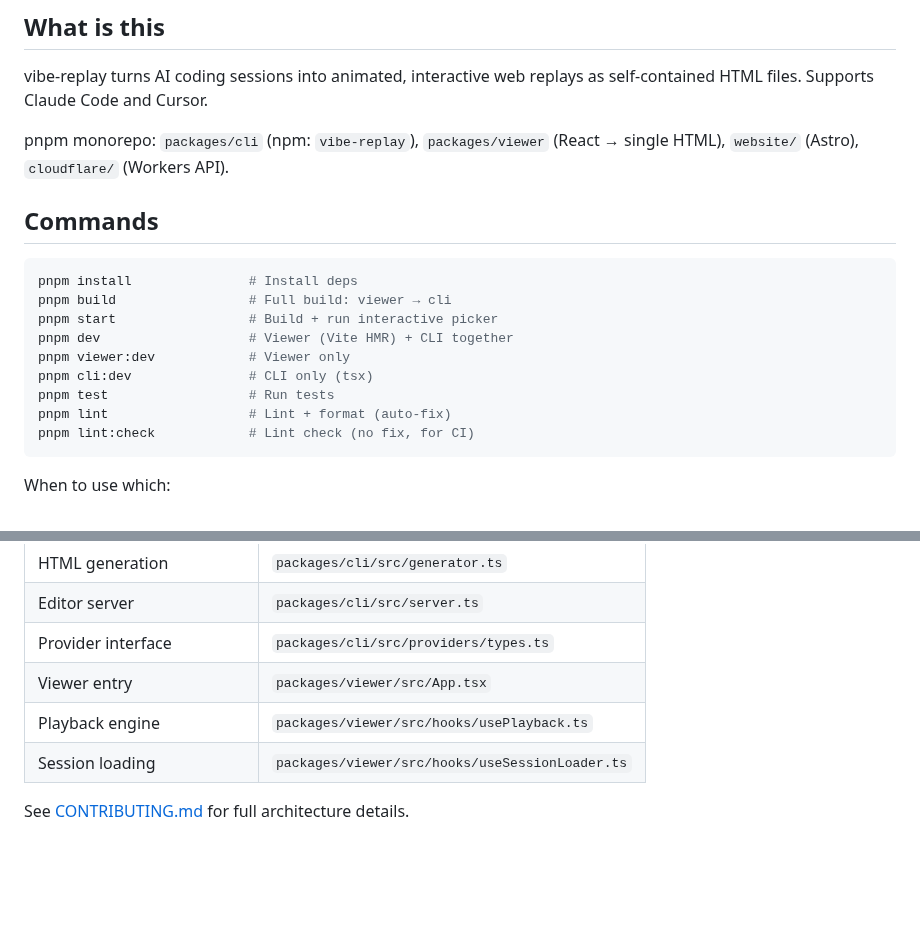
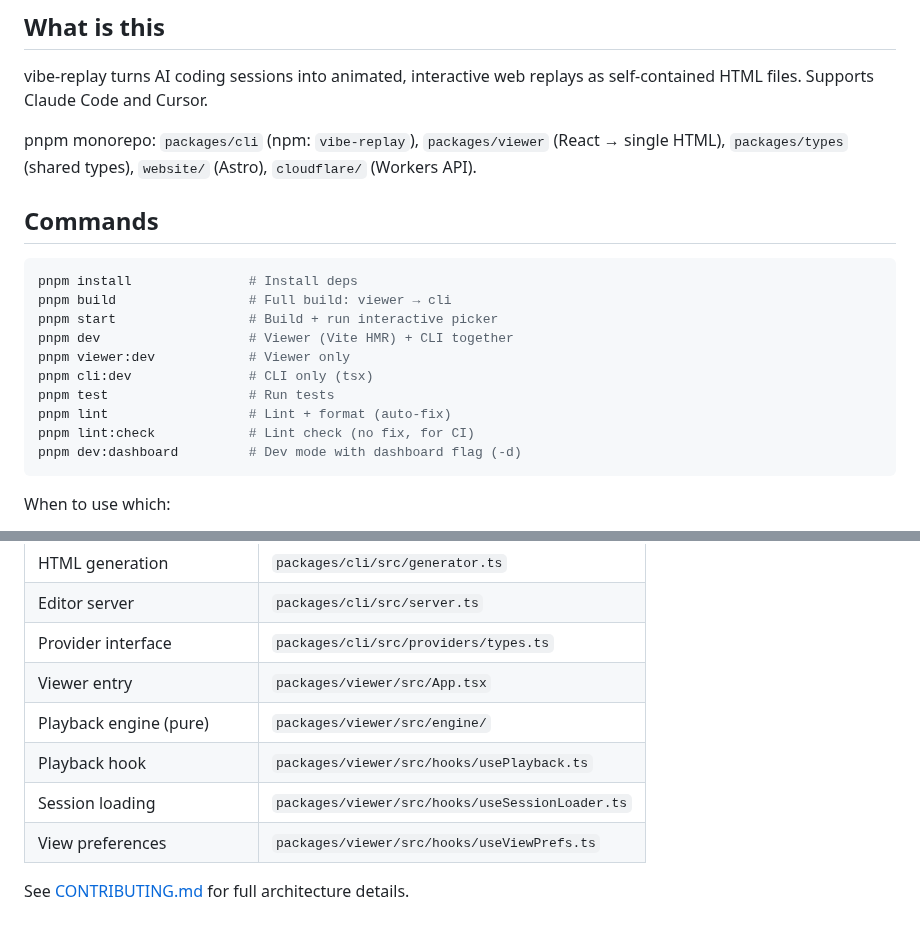
Before and after one commit to tuo-lei/vibe-replay, a Markdown page: CLAUDE.md, 2 parts joined by grey strips. Rendered like a GitHub page; blank space fills up the shorter version.

````diff
--- a/CLAUDE.md
+++ b/CLAUDE.md
@@ -4,7 +4,7 @@
 
 vibe-replay turns AI coding sessions into animated, interactive web replays as self-contained HTML files. Supports Claude Code and Cursor.
 
-pnpm monorepo: `packages/cli` (npm: `vibe-replay`), `packages/viewer` (React → single HTML), `website/` (Astro), `cloudflare/` (Workers API).
+pnpm monorepo: `packages/cli` (npm: `vibe-replay`), `packages/viewer` (React → single HTML), `packages/types` (shared types), `website/` (Astro), `cloudflare/` (Workers API).
 
 ## Commands
 
@@ -18,6 +18,7 @@ pnpm cli:dev               # CLI only (tsx)
 pnpm test                  # Run tests
 pnpm lint                  # Lint + format (auto-fix)
 pnpm lint:check            # Lint check (no fix, for CI)
+pnpm dev:dashboard         # Dev mode with dashboard flag (-d)
 ```
 
 When to use which:
@@ -65,7 +66,9 @@ When to use which:
 | Editor server | `packages/cli/src/server.ts` |
 | Provider interface | `packages/cli/src/providers/types.ts` |
 | Viewer entry | `packages/viewer/src/App.tsx` |
-| Playback engine | `packages/viewer/src/hooks/usePlayback.ts` |
+| Playback engine (pure) | `packages/viewer/src/engine/` |
+| Playback hook | `packages/viewer/src/hooks/usePlayback.ts` |
 | Session loading | `packages/viewer/src/hooks/useSessionLoader.ts` |
+| View preferences | `packages/viewer/src/hooks/useViewPrefs.ts` |
 
 See [CONTRIBUTING.md](./CONTRIBUTING.md) for full architecture details.
````
Also changed, not shown: CONTRIBUTING.md (+21 -6 lines).
